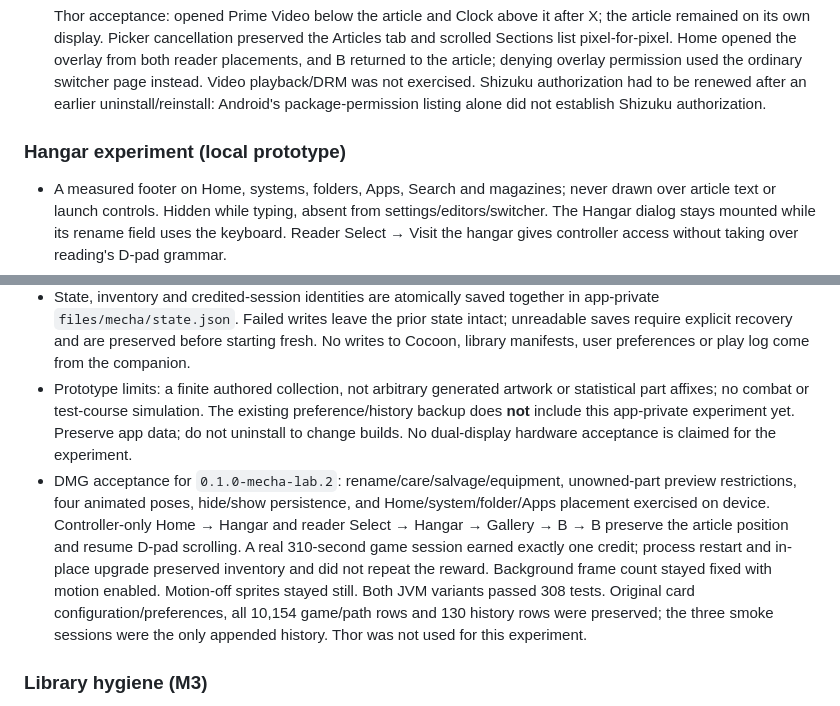
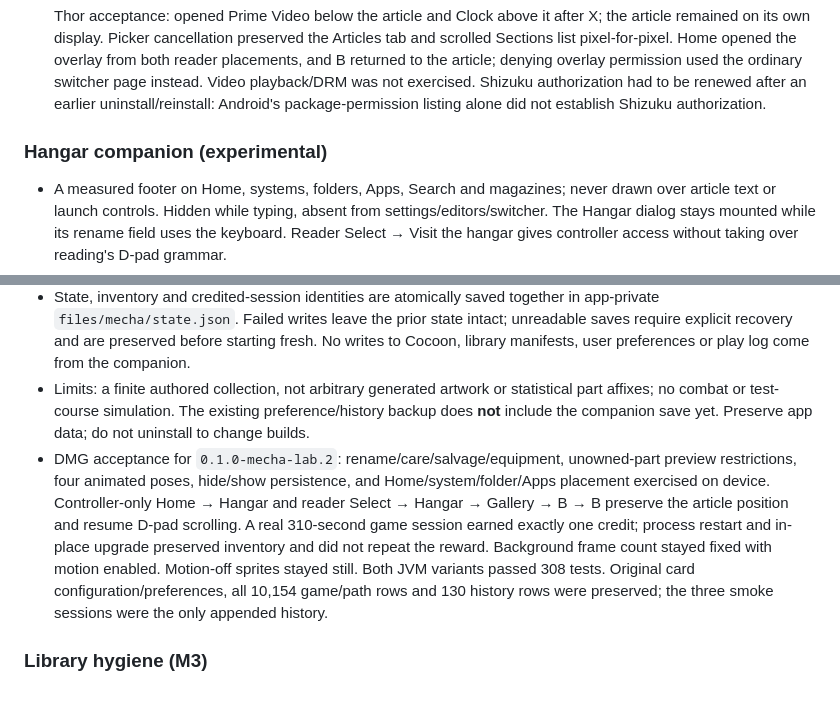
Before and after one commit to sortie-launcher/sortie, a Markdown page: docs/SPEC.md, 2 parts joined by grey strips. GitHub-like rendering.

Commit message:
Ship the Hangar companion as an experimental feature

```diff
--- a/docs/SPEC.md
+++ b/docs/SPEC.md
@@ -119,7 +119,7 @@ a launchable), Folder (a system folder, a smart folder, or a manual folder), Lau
   switcher page instead. Video playback/DRM was not exercised. Shizuku authorization had to be renewed after an earlier
   uninstall/reinstall: Android's package-permission listing alone did not establish Shizuku authorization.
 
-### Hangar experiment (local prototype)
+### Hangar companion (experimental)
 
 - A measured footer on Home, systems, folders, Apps, Search and magazines; never drawn over article text or launch controls.
   Hidden while typing, absent from settings/editors/switcher. The Hangar dialog stays mounted while its rename field uses
@@ -139,16 +139,16 @@ a launchable), Folder (a system folder, a smart folder, or a manual folder), Lau
 - State, inventory and credited-session identities are atomically saved together in app-private `files/mecha/state.json`.
   Failed writes leave the prior state intact; unreadable saves require explicit recovery and are preserved before starting
   fresh. No writes to Cocoon, library manifests, user preferences or play log come from the companion.
-- Prototype limits: a finite authored collection, not arbitrary generated artwork or statistical part affixes; no combat or
-  test-course simulation. The existing preference/history backup does **not** include this app-private experiment yet.
-  Preserve app data; do not uninstall to change builds. No dual-display hardware acceptance is claimed for the experiment.
+- Limits: a finite authored collection, not arbitrary generated artwork or statistical part affixes; no combat or
+  test-course simulation. The existing preference/history backup does **not** include the companion save yet.
+  Preserve app data; do not uninstall to change builds.
 - DMG acceptance for `0.1.0-mecha-lab.2`: rename/care/salvage/equipment, unowned-part preview restrictions, four animated
   poses, hide/show persistence, and Home/system/folder/Apps placement exercised on device. Controller-only Home → Hangar
   and reader Select → Hangar → Gallery → B → B preserve the article position and resume D-pad scrolling.
   A real 310-second game session earned exactly one credit; process restart and in-place upgrade preserved inventory and
   did not repeat the reward. Background frame count stayed fixed with motion enabled. Motion-off sprites stayed still.
   Both JVM variants passed 308 tests. Original card configuration/preferences, all 10,154 game/path rows and 130 history
-  rows were preserved; the three smoke sessions were the only appended history. Thor was not used for this experiment.
+  rows were preserved; the three smoke sessions were the only appended history.
 
 ### Library hygiene (M3)
 - Multi-disc grouping (.m3u or disc tags), duplicate-format hiding (PBP next to CHD), hacks
```
Also changed, not shown: CHANGELOG.md (+4 -4 lines), 1 other file.
